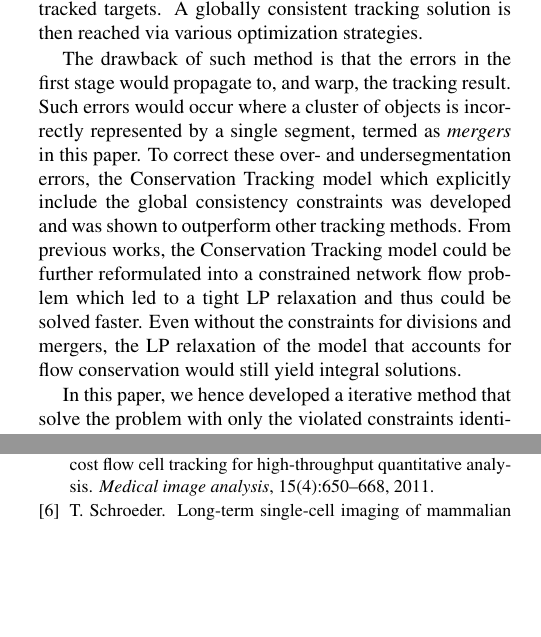
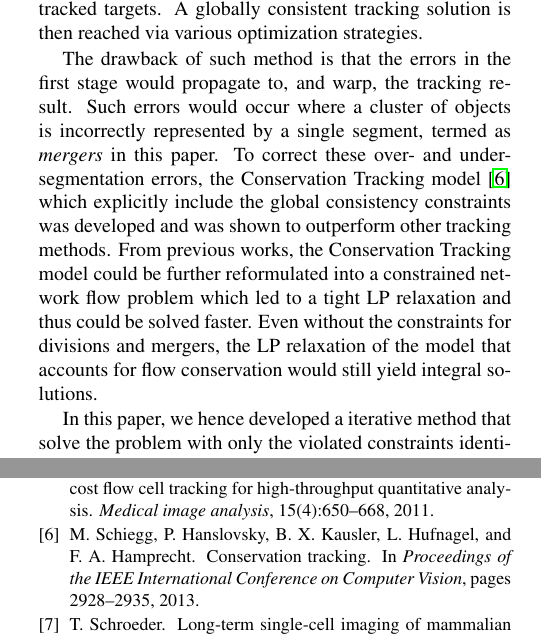
Before and after one commit to Ynzl/MLCVProjectReport, a LaTeX paper (report.tex): two parts of the columns of pages 1 and 4 of 5, joined at a grey line, cut so that both start at the same text, the shorter picture padded with empty space. Compiled offline with pdfLaTeX.

Commit message:
Update on Overleaf.

```diff
--- a/report.tex
+++ b/report.tex
@@ -55,7 +55,7 @@ The analysis of the time-lapse microscopic results usually requires not only the
 
 To tackle the cell tracking task, a two-step pipeline \cite{yilmaz2006object} consisting of a segmentation/detection phase and an assignment/tracking phase is commonly used. In the first phase, the raw input images are segmented into foreground and background. Those segmentations and the raw data are then fed into classifiers that generate the corresponding detection and division hypotheses. Using the outputs of the classifiers as potentials, a graphical model is built for all possible assignments of  detection hypotheses between time frames in the second phase. Such tracking approaches are known as \textit{Tracking-by-assignment} methods \cite{bise2011reliable,padfield2011coupled}, which assume that the previous extracted set of detection hypotheses are over-complete and the constructed model thus describe all tracked targets. A globally consistent tracking solution is then reached via various optimization strategies.
 
-The drawback of such method is that the errors in the first stage would propagate to, and warp, the tracking result. Such errors would occur where a cluster of objects is incorrectly represented by a single segment, termed as \textit{mergers} in this paper. To correct these over- and undersegmentation errors, the Conservation Tracking model which explicitly include the global consistency constraints was developed and was shown to outperform other tracking methods. From previous works, the Conservation Tracking model could be further reformulated into a constrained network flow problem which led to a tight LP relaxation and thus could be solved faster. Even without the constraints for divisions and mergers, the LP relaxation of the model that accounts for flow conservation would still yield integral solutions.
+The drawback of such method is that the errors in the first stage would propagate to, and warp, the tracking result. Such errors would occur where a cluster of objects is incorrectly represented by a single segment, termed as \textit{mergers} in this paper. To correct these over- and undersegmentation errors, the Conservation Tracking model \cite{schiegg2013conservation} which explicitly include the global consistency constraints was developed and was shown to outperform other tracking methods. From previous works, the Conservation Tracking model could be further reformulated into a constrained network flow problem which led to a tight LP relaxation and thus could be solved faster. Even without the constraints for divisions and mergers, the LP relaxation of the model that accounts for flow conservation would still yield integral solutions.
 
 In this paper, we hence developed a iterative method that solve the problem with only the violated constraints identified in each iteration. (a bit more blablabla)
 
```
